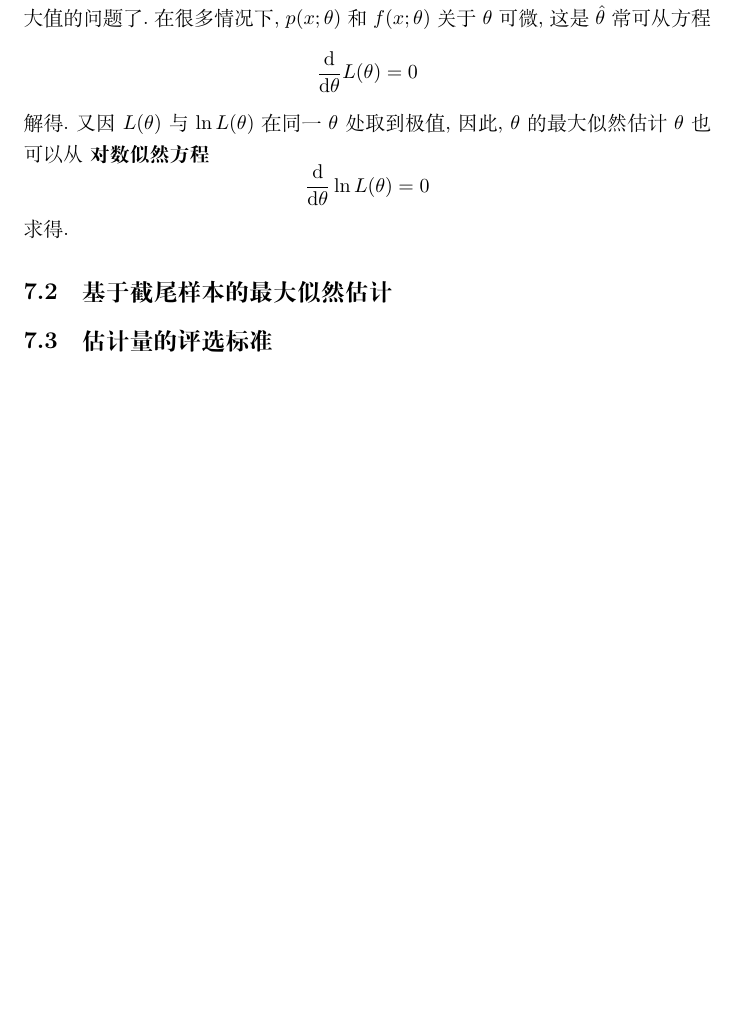
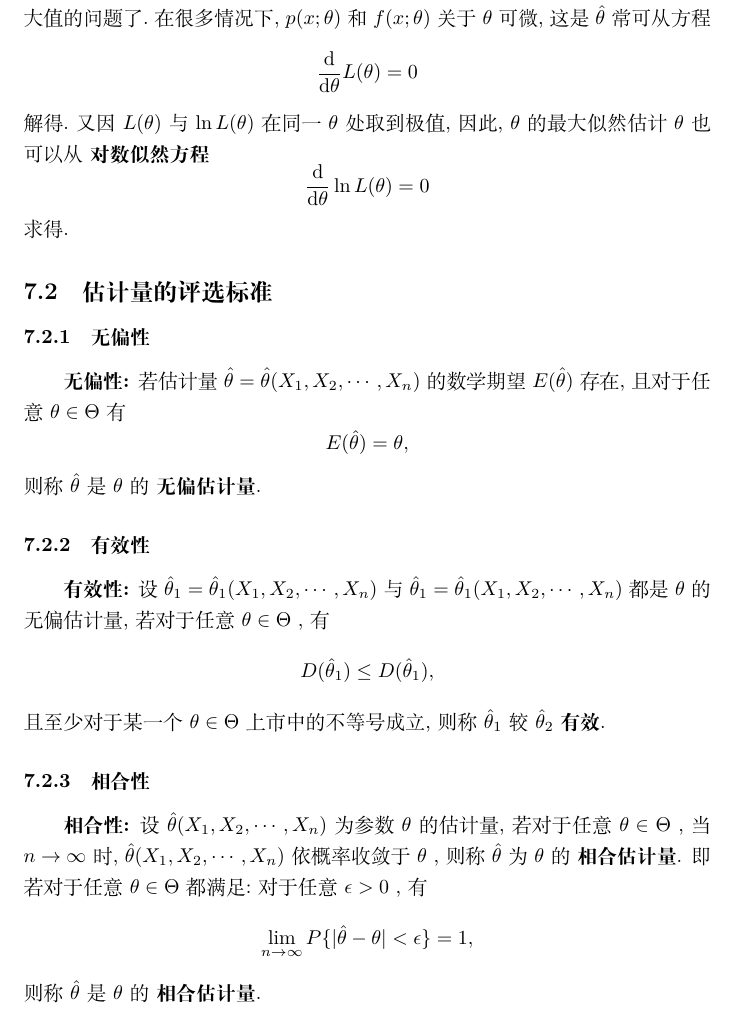
Before and after one commit to Tony5t4rk/Probability-theory, a LaTeX document (Probability-theory.tex): part of page 25 of 25 before the commit and part of page 25 of 26 after it, cut so that both start at the same text, the shorter picture padded with empty space. Compiled offline with XeLaTeX.

Commit message:
add chapter 7,section 2

```diff
--- a/Probability-theory.tex
+++ b/Probability-theory.tex
@@ -481,9 +481,19 @@
 
 	若总体 $ X $ 属连续型,其概率密度 $ f(x; \theta ), \theta \in \Theta $ 的形式已知, $ \theta $ 为待估参数, $ \Theta $ 是 $ \theta $ 可能取值的范围.设 $ X_{1},X_{2}, \cdots ,X_{n} $ 是来自 $ X $ 的样本,则 $ X_{1},X_{2}, \cdots ,X_{n} $ 的联合密度为 $$ \prod_{i=1}^{n}f(x_{i}, \theta ). $$ 设 $ x_{1},x_{2}, \cdots ,x_{n} $ 是相应于样本 $ X_{1},X_{2}, \cdots ,X_{n} $ 的一个样本值,则随机点 $ (X_{1},X_{2}, \cdots ,X_{n}) $ 落在点 $ (x_{1},x_{2}, \cdots ,x_{n}) $ 的邻域(边长分别为 $ {\rm d}x_{1},{\rm d}x_{2}, \cdots ,{\rm d}x_{n} $ 的 $ n $ 维立方体)内的概率近似地为 $$ \prod_{i=1}^{n} f(x_{i}; \theta ){\rm d}x_{i}. $$ 其值岁 $ \theta $ 的取值而变化.与离散型的情况一样,我们取 $ \theta $ 的估计值 $ \hat{ \theta } $ 使概率取到最大值,但因子 $ \prod_{i=1}^{n}{\rm d}x_{i} $ 不随 $ \theta $ 而变,故只需考虑函数 $$ L( \theta )=L(x_{1},x_{2}, \cdots ,x_{n}; \theta )= \prod_{i=1}^{n}f(x_{i}; \theta ) $$ 的最大值.这里 $ L( \theta ) $ 称为样本的 \textbf{似然函数}.若 $$ L(x_{1},x_{2}, \cdots ,x_{n}; \hat{ \theta })= \max\limits_{ \theta \in \Theta }L(x_{1},x_{2}, \cdots ,x_{n}; \theta ), $$ 则称 $ \hat{ \theta }(x_{1},x_{2}, \cdots ,x_{n}) $ 为 $ \theta $ 的 \textbf{最大似然函数估计值},称 $ \hat{ \theta }(X_{1},X_{2}, \cdots ,X_{n}) $ 为 $ \theta $ 的 \textbf{最大似然估计值}.这样,确定最大似然估计量的问题就归结为微分学中的求最大值的问题了.在很多情况下, $ p(x; \theta ) $ 和 $ f(x; \theta ) $ 关于 $ \theta $ 可微,这是 $ \hat{ \theta } $ 常可从方程 $$ \frac{\rm d}{{\rm d} \theta } L( \theta )=0 $$ 解得.又因 $ L( \theta ) $ 与 $ \ln L( \theta ) $ 在同一 $ \theta $ 处取到极值,因此, $ \theta $ 的最大似然估计 $ \theta $ 也可以从 \textbf{对数似然方程} $$ \frac{\rm d}{{\rm d} \theta } \ln L( \theta )=0 $$ 求得.
 
-	\subsection{基于截尾样本的最大似然估计}
+	\subsection{估计量的评选标准}
 
-	\subsection{估计量的评选标准}
+	\subsubsection{无偏性}
+
+	\textbf{无偏性:} 若估计量 $ \hat{ \theta } = \hat{ \theta } (X_{1},X_{2}, \cdots ,X_{n}) $ 的数学期望 $ E( \hat{ \theta } ) $ 存在,且对于任意 $ \theta \in \Theta $ 有 $$ E( \hat{ \theta } )= \theta , $$ 则称 $ \hat{ \theta } $ 是 $ \theta $ 的 \textbf{无偏估计量}.
+
+	\subsubsection{有效性}
+
+	\textbf{有效性:} 设 $ \hat{ \theta } _{1} = \hat{ \theta} _{1} (X_{1},X_{2}, \cdots ,X_{n}) $ 与 $ \hat{ \theta } _{1} = \hat{ \theta } _{1} (X_{1},X_{2}, \cdots ,X_{n}) $ 都是 $ \theta $ 的无偏估计量,若对于任意 $ \theta \in \Theta $ ,有 $$ D( \hat{ \theta } _{1} ) \le D( \hat{ \theta } _{1} ), $$ 且至少对于某一个 $ \theta \in \Theta $ 上市中的不等号成立,则称 $ \hat{ \theta } _{1} $ 较 $ \hat{ \theta } _{2} $ \textbf{有效}.
+
+	\subsubsection{相合性}
+
+	\textbf{相合性:} 设 $ \hat{ \theta } (X_{1},X_{2}, \cdots ,X_{n}) $ 为参数 $ \theta $ 的估计量,若对于任意 $ \theta \in \Theta $ ,当 $ n \to \infty $ 时, $ \hat{ \theta } (X_{1},X_{2}, \cdots ,X_{n}) $ 依概率收敛于 $ \theta $ ,则称 $ \hat{ \theta } $ 为 $ \theta $ 的 \textbf{相合估计量}. 即若对于任意 $ \theta \in \Theta $ 都满足:对于任意 $ \epsilon >0 $ ,有 $$ \lim\limits_{n \to \infty }P\{| \hat{ \theta } - \theta |< \epsilon \}=1, $$ 则称 $ \hat{ \theta } $ 是 $ \theta $ 的 \textbf{相合估计量}.
 
 	\subsection{区间估计}
 
```
Also changed, not shown: Probability-theory.pdf, 4 other files.
